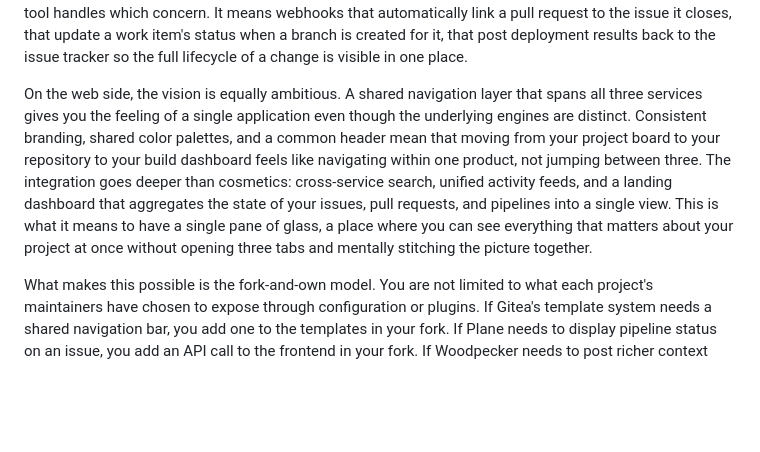
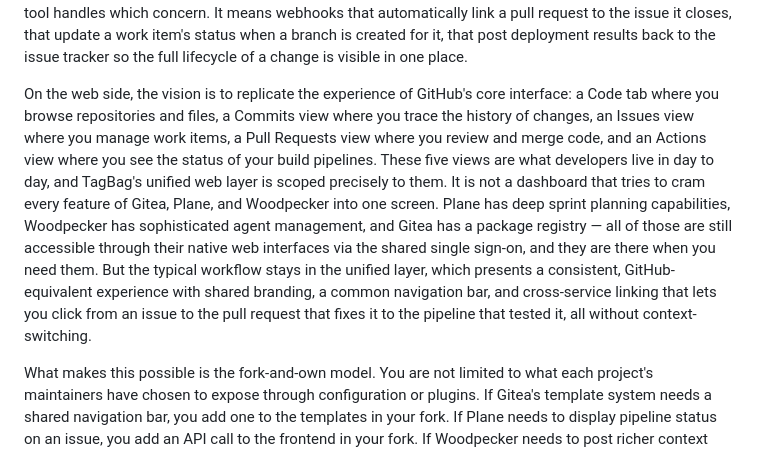
Before and after one commit to bedwards/tagbag, a Markdown page: docs/what-tagbag-is-and-why-it-exists.md, the part around the change. Drawn GitHub-style; blank space fills up the shorter version.

Commit message:
scope TagBag UI to GitHub-equivalent core views
TagBag's unified UI covers Code, Commits, Issues, PRs, and Actions —
the five views developers use daily. Full Plane/Gitea/Woodpecker
features remain accessible via native UIs through SSO, but the typical
workflow stays in the unified layer.

Co-Authored-By: Claude Opus 4.6 (1M context) <noreply@anthropic.com>

```diff
--- a/docs/what-tagbag-is-and-why-it-exists.md
+++ b/docs/what-tagbag-is-and-why-it-exists.md
@@ -30,7 +30,7 @@ The deeper value of this arrangement becomes clear when you think about what it
 
 And that wiring is the real point. The goal is not to run three tools side by side and call it a day. The goal is to create a unified experience that feels as seamless as GitHub itself, but one that you own completely. That means a single sign-on where you authenticate once and move freely between code review, issue tracking, and pipeline management without ever seeing a second login screen. It means a command-line interface where one tool, one set of credentials, and one mental model covers everything: filing an issue, opening a pull request, checking why a build failed, all without switching contexts or remembering which tool handles which concern. It means webhooks that automatically link a pull request to the issue it closes, that update a work item's status when a branch is created for it, that post deployment results back to the issue tracker so the full lifecycle of a change is visible in one place.
 
-On the web side, the vision is equally ambitious. A shared navigation layer that spans all three services gives you the feeling of a single application even though the underlying engines are distinct. Consistent branding, shared color palettes, and a common header mean that moving from your project board to your repository to your build dashboard feels like navigating within one product, not jumping between three. The integration goes deeper than cosmetics: cross-service search, unified activity feeds, and a landing dashboard that aggregates the state of your issues, pull requests, and pipelines into a single view. This is what it means to have a single pane of glass, a place where you can see everything that matters about your project at once without opening three tabs and mentally stitching the picture together.
+On the web side, the vision is to replicate the experience of GitHub's core interface: a Code tab where you browse repositories and files, a Commits view where you trace the history of changes, an Issues view where you manage work items, a Pull Requests view where you review and merge code, and an Actions view where you see the status of your build pipelines. These five views are what developers live in day to day, and TagBag's unified web layer is scoped precisely to them. It is not a dashboard that tries to cram every feature of Gitea, Plane, and Woodpecker into one screen. Plane has deep sprint planning capabilities, Woodpecker has sophisticated agent management, and Gitea has a package registry — all of those are still accessible through their native web interfaces via the shared single sign-on, and they are there when you need them. But the typical workflow stays in the unified layer, which presents a consistent, GitHub-equivalent experience with shared branding, a common navigation bar, and cross-service linking that lets you click from an issue to the pull request that fixes it to the pipeline that tested it, all without context-switching.
 
 What makes this possible is the fork-and-own model. You are not limited to what each project's maintainers have chosen to expose through configuration or plugins. If Gitea's template system needs a shared navigation bar, you add one to the templates in your fork. If Plane needs to display pipeline status on an issue, you add an API call to the frontend in your fork. If Woodpecker needs to post richer context back to Plane when a deployment finishes, you modify the forge integration in your fork. These are changes you can make because you have the source, because you build from source, and because your forks are submodules that you control. And when your changes are good enough, you submit them upstream, improving the tools for everyone.
 
```
